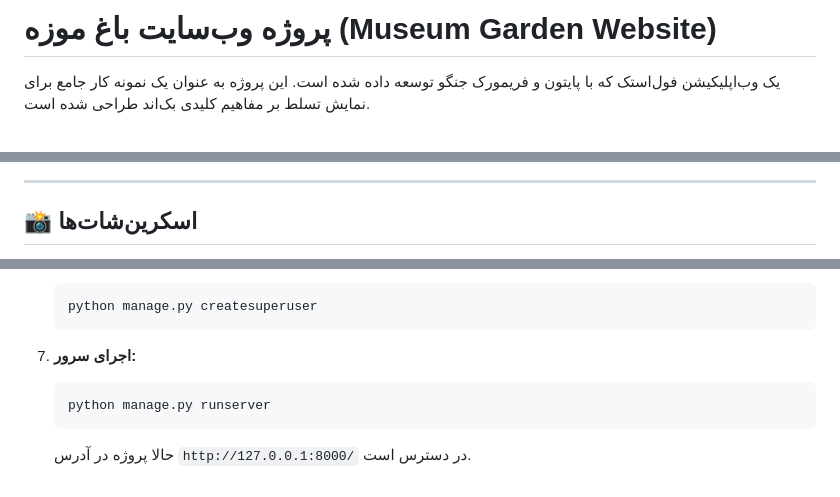
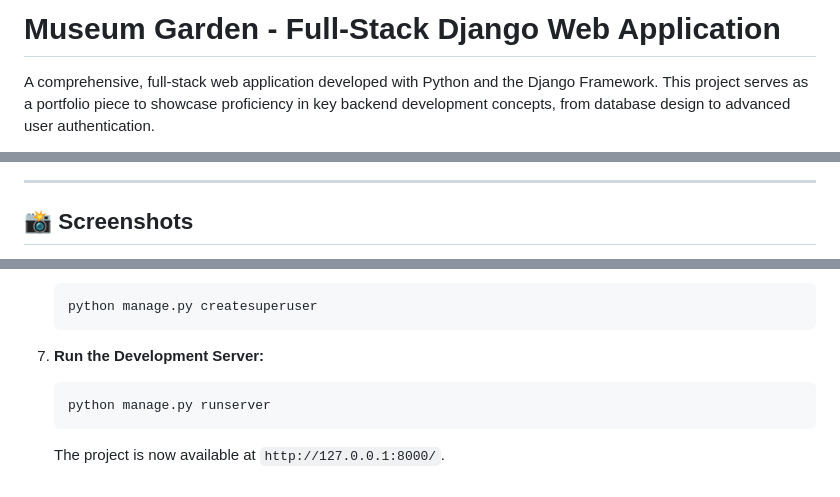
Before and after one commit to mehranmohammadiii/Museum-Garden-Django, a Markdown page: README.md, 3 parts joined by grey strips. Rendered like a GitHub page.

````diff
--- a/README.md
+++ b/README.md
@@ -1,4 +1,4 @@
-# پروژه وب‌سایت باغ موزه (Museum Garden Website)
+# Museum Garden - Full-Stack Django Web Application
 
-یک وب‌اپلیکیشن فول‌استک که با پایتون و فریمورک جنگو توسعه داده شده است. این پروژه به عنوان یک نمونه کار جامع برای نمایش تسلط بر مفاهیم کلیدی بک‌اند طراحی شده است.
+A comprehensive, full-stack web application developed with Python and the Django Framework. This project serves as a portfolio piece to showcase proficiency in key backend development concepts, from database design to advanced user authentication.
 
@@ -7,5 +11,5 @@
 
 ---
 
-## 📸 اسکرین‌شات‌ها
+## 📸 Screenshots
 
@@ -72,8 +99,8 @@
     python manage.py createsuperuser
     ```
 
-7.  **اجرای سرور:**
+7.  **Run the Development Server:**
     ```bash
     python manage.py runserver
     ```
-    حالا پروژه در آدرس `http://127.0.0.1:8000/` در دسترس است.
+    The project is now available at `http://127.0.0.1:8000/`.
````
Also changed, not shown: other parts of README.md (+55 -28 lines).
